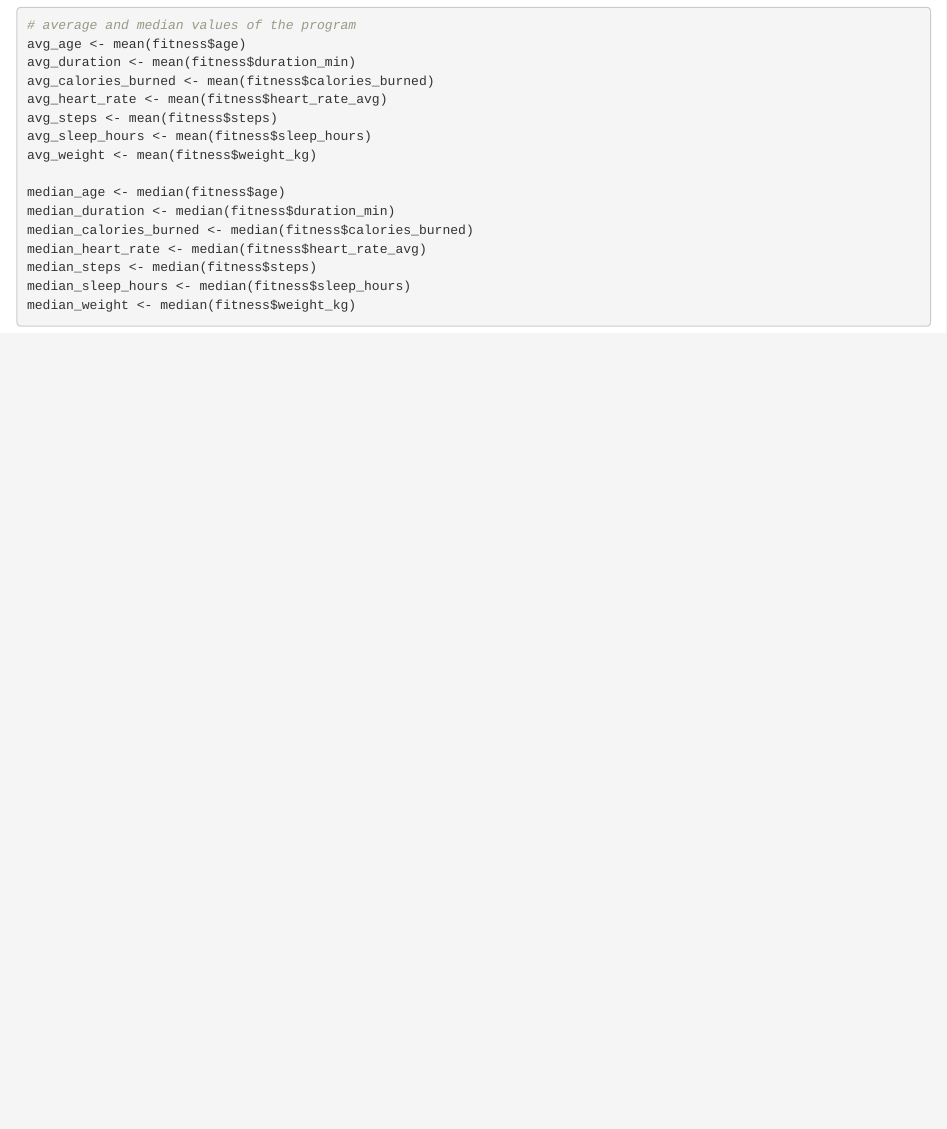
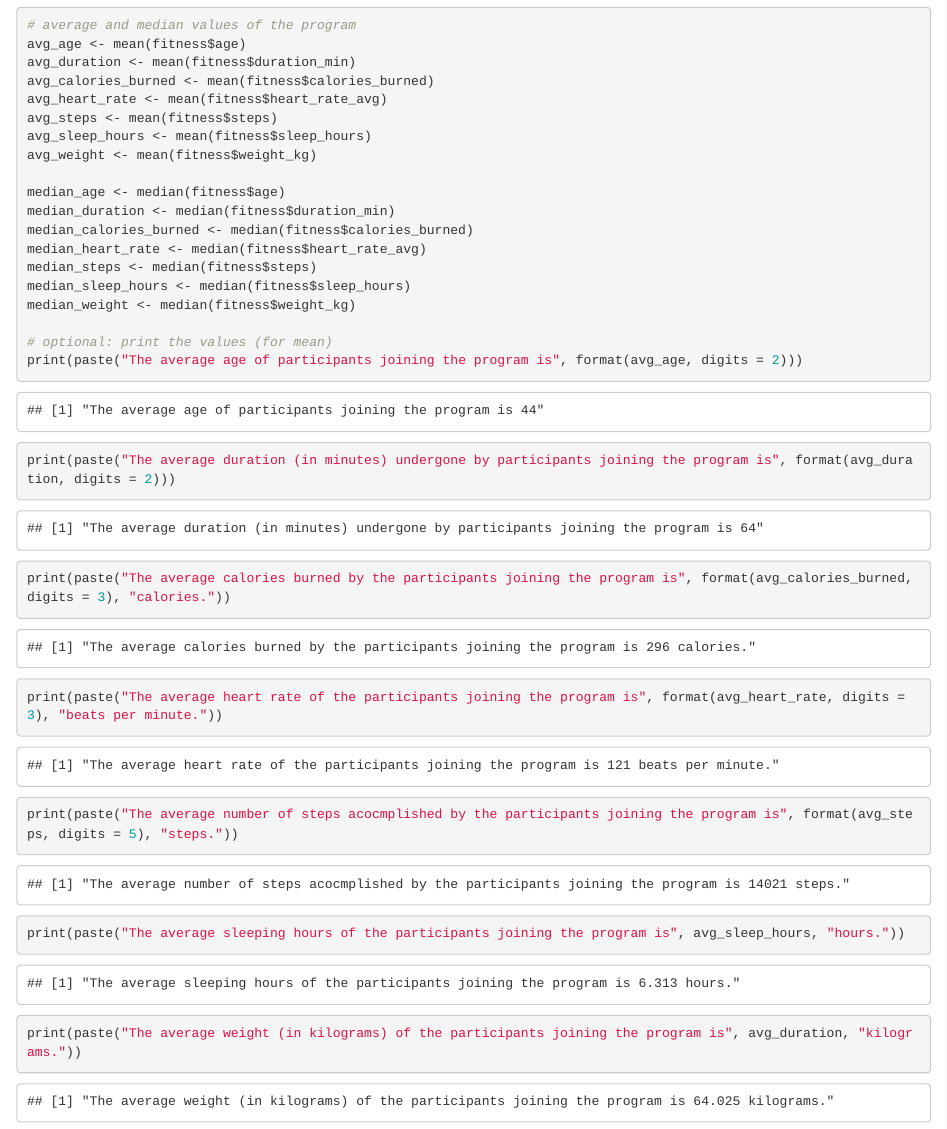
Before and after one commit to julianascii/Exploring-Learning-R, an R Markdown document (fitness_analysis.Rmd): the page in a window 1100 px wide, from 1980 px down. Rendered offline with R 4.5, knitr and Pandoc, with nearby package versions.

Commit message:
updated analysis

````diff
--- a/fitness_analysis.Rmd
+++ b/fitness_analysis.Rmd
@@ -39,4 +39,13 @@ median_heart_rate <- median(fitness$heart_rate_avg)
 median_steps <- median(fitness$steps)
 median_sleep_hours <- median(fitness$sleep_hours)
 median_weight <- median(fitness$weight_kg)
+
+# optional: print the values (for mean)
+print(paste("The average age of participants joining the program is", format(avg_age, digits = 2)))
+print(paste("The average duration (in minutes) undergone by participants joining the program is", format(avg_duration, digits = 2)))
+print(paste("The average calories burned by the participants joining the program is", format(avg_calories_burned, digits = 3), "calories."))
+print(paste("The average heart rate of the participants joining the program is", format(avg_heart_rate, digits = 3), "beats per minute."))
+print(paste("The average number of steps acocmplished by the participants joining the program is", format(avg_steps, digits = 5), "steps."))
+print(paste("The average sleeping hours of the participants joining the program is", avg_sleep_hours, "hours."))
+print(paste("The average weight (in kilograms) of the participants joining the program is", avg_duration, "kilograms."))
 ```
````
